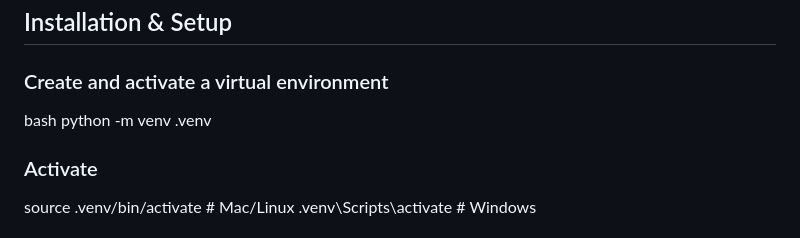
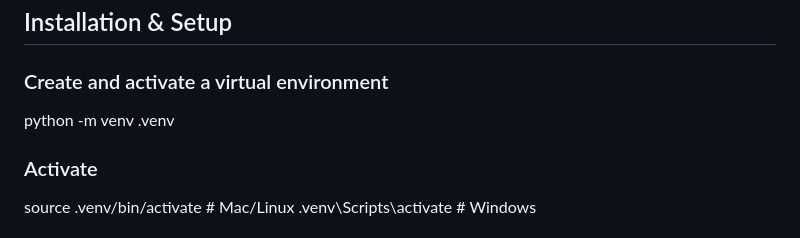
Before and after one commit to md-naim-hassan-saykat/skin-cancer-cnn, a Markdown page: README.md, the part around the change. Rendered like a GitHub page.

```diff
--- a/README.md
+++ b/README.md
@@ -62,7 +62,6 @@ skin-cancer-cnn/
 ## Installation & Setup
 
 ### Create and activate a virtual environment
-bash
 python -m venv .venv
 ### Activate
 source .venv/bin/activate        # Mac/Linux
```
